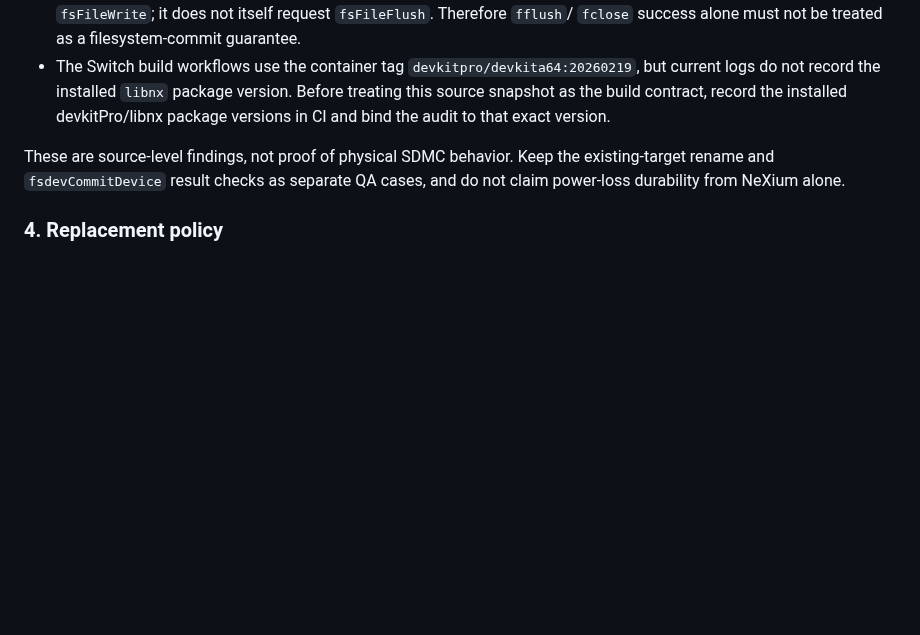
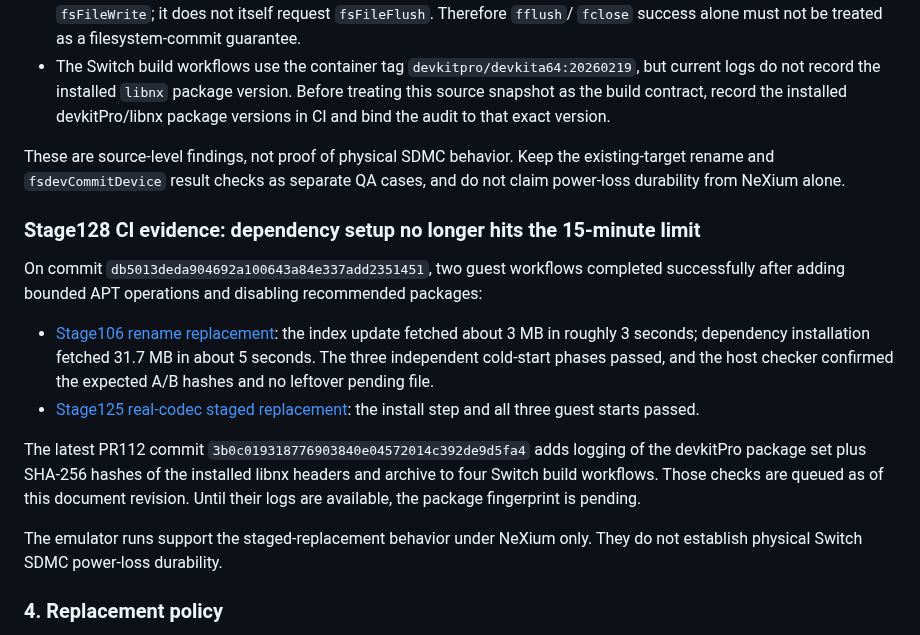
Before and after one commit to stanmasked/rikitu-zavodnye-tropy, a Markdown page: docs/SWITCH_SAVE_TRANSACTION_DESIGN.md, the part around the change. Drawn GitHub-style; blank space fills up the shorter version.

Commit message:
Stage128: record bounded dependency CI evidence

```diff
--- a/docs/SWITCH_SAVE_TRANSACTION_DESIGN.md
+++ b/docs/SWITCH_SAVE_TRANSACTION_DESIGN.md
@@ -104,6 +104,29 @@ These are source-level findings, not proof of physical SDMC behavior. Keep
 the existing-target rename and `fsdevCommitDevice` result checks as
 separate QA cases, and do not claim power-loss durability from NeXium alone.
 
+### Stage128 CI evidence: dependency setup no longer hits the 15-minute limit
+
+On commit `db5013deda904692a100643a84e337add2351451`, two guest workflows
+completed successfully after adding bounded APT operations and disabling
+recommended packages:
+
+- [Stage106 rename replacement](https://github.com/stanmasked/rikitu-zavodnye-tropy/actions/runs/39839316416):
+  the index update fetched about 3 MB in roughly 3 seconds; dependency
+  installation fetched 31.7 MB in about 5 seconds. The three independent
+  cold-start phases passed, and the host checker confirmed the expected A/B
+  hashes and no leftover pending file.
+- [Stage125 real-codec staged replacement](https://github.com/stanmasked/rikitu-zavodnye-tropy/actions/runs/39839316721):
+  the install step and all three guest starts passed.
+
+The latest PR112 commit `3b0c019318776903840e04572014c392de9d5fa4` adds
+logging of the devkitPro package set plus SHA-256 hashes of the installed
+libnx headers and archive to four Switch build workflows. Those checks are
+queued as of this document revision. Until their logs are available, the
+package fingerprint is pending.
+
+The emulator runs support the staged-replacement behavior under NeXium only.
+They do not establish physical Switch SDMC power-loss durability.
+
 ### 4. Replacement policy
 
 Do not implement an unlink-first fallback merely because replacement rename fails. If the target filesystem cannot replace an existing destination, design a separate two-slot-safe rotation protocol that always retains the newest valid slot across every interruption boundary. That protocol requires its own tests before integration.
```
